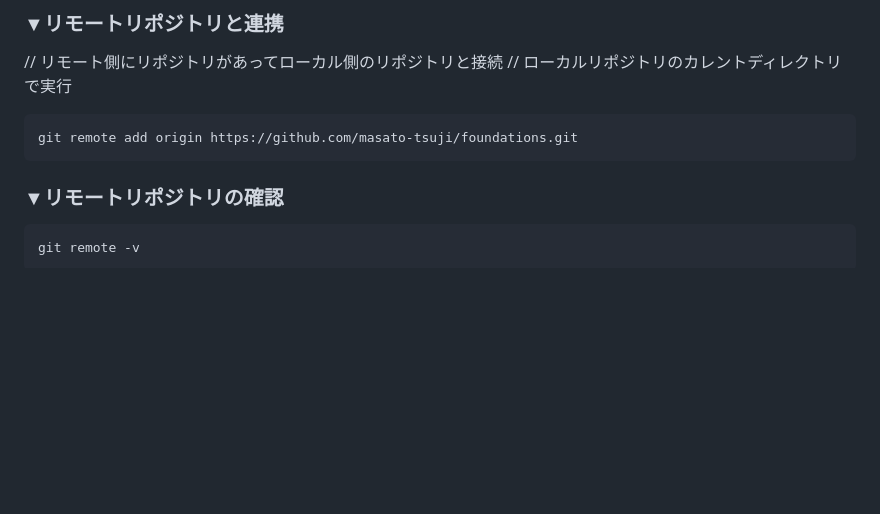
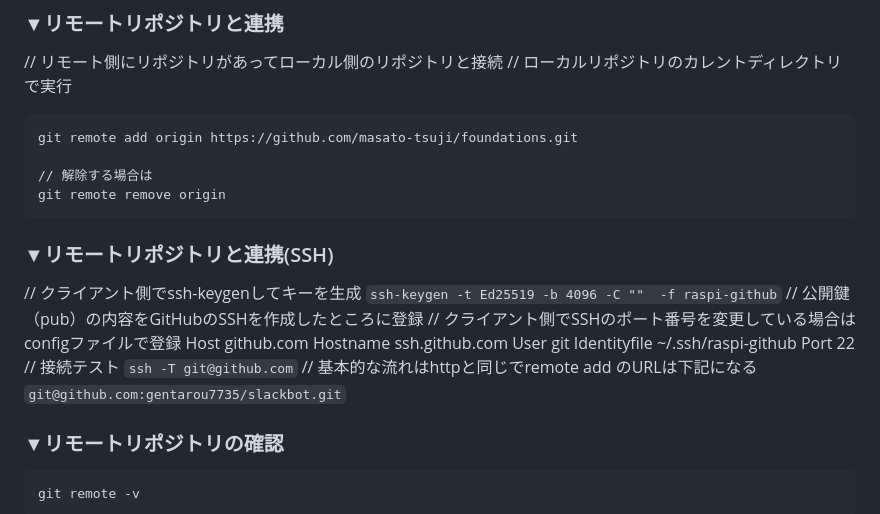
Before and after one commit to masato-tsuji/foundations, a Markdown page: memo.md, the part around the change. GitHub-like rendering; blank space fills up the shorter version.

````diff
--- a/memo.md
+++ b/memo.md
@@ -28,7 +28,27 @@ git push -u origin main          # ローカルコミットされた内容をリ
 // ローカルリポジトリのカレントディレクトリで実行
 ```
 git remote add origin https://github.com/masato-tsuji/foundations.git
+
+// 解除する場合は
+git remote remove origin
 ```
+
+### ▼リモートリポジトリと連携(SSH)
+// クライアント側でssh-keygenしてキーを生成
+`ssh-keygen -t Ed25519 -b 4096 -C ""  -f raspi-github`
+// 公開鍵（pub）の内容をGitHubのSSHを作成したところに登録
+// クライアント側でSSHのポート番号を変更している場合はconfigファイルで登録
+Host github.com
+    Hostname ssh.github.com
+    User git
+    Identityfile ~/.ssh/raspi-github
+    Port 22
+// 接続テスト
+`ssh -T git@github.com`
+// 基本的な流れはhttpと同じでremote add のURLは下記になる
+`git@github.com:gentarou7735/slackbot.git`
+
+
 
 ### ▼リモートリポジトリの確認
 ```
````
